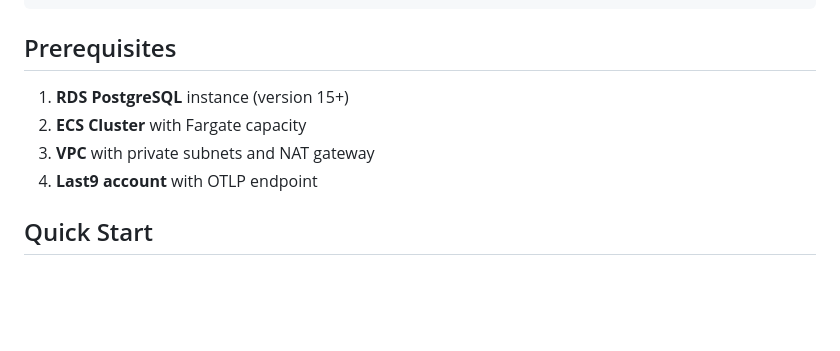
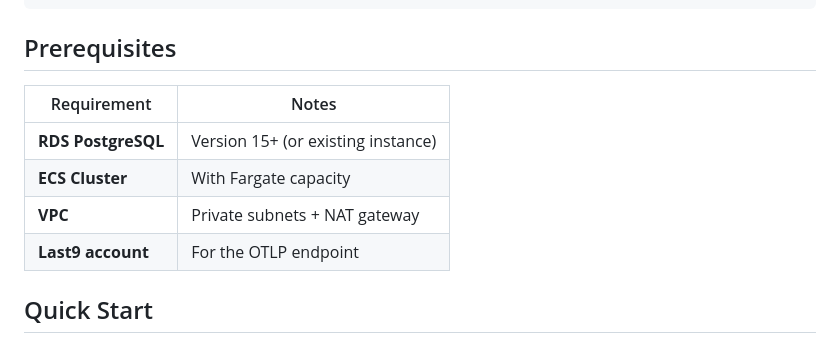
Before and after one commit to last9/opentelemetry-examples, a Markdown page: aws/rds-postgresql-ecs/README.md, the part around the change. Drawn GitHub-style; blank space fills up the shorter version.

Commit message:
Format prerequisites as table in README
🤖 Generated with [Claude Code](https://claude.com/claude-code)

Co-Authored-By: Claude Opus 4.5 <noreply@anthropic.com>

```diff
--- a/aws/rds-postgresql-ecs/README.md
+++ b/aws/rds-postgresql-ecs/README.md
@@ -40,10 +40,12 @@ Monitor RDS PostgreSQL using OpenTelemetry Collector on ECS Fargate, with full *
 
 ## Prerequisites
 
-1. **RDS PostgreSQL** instance (version 15+)
-2. **ECS Cluster** with Fargate capacity
-3. **VPC** with private subnets and NAT gateway
-4. **Last9 account** with OTLP endpoint
+| Requirement | Notes |
+|-------------|-------|
+| **RDS PostgreSQL** | Version 15+ (or existing instance) |
+| **ECS Cluster** | With Fargate capacity |
+| **VPC** | Private subnets + NAT gateway |
+| **Last9 account** | For the OTLP endpoint |
 
 ## Quick Start
 
```
